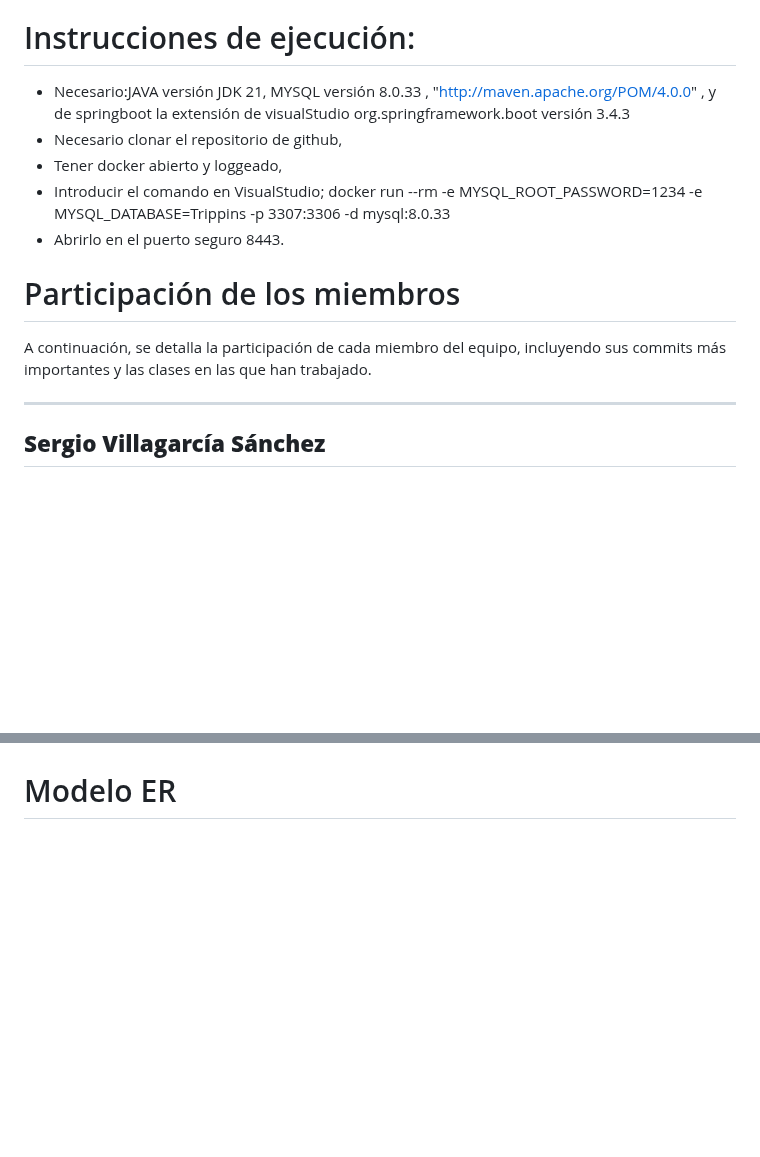
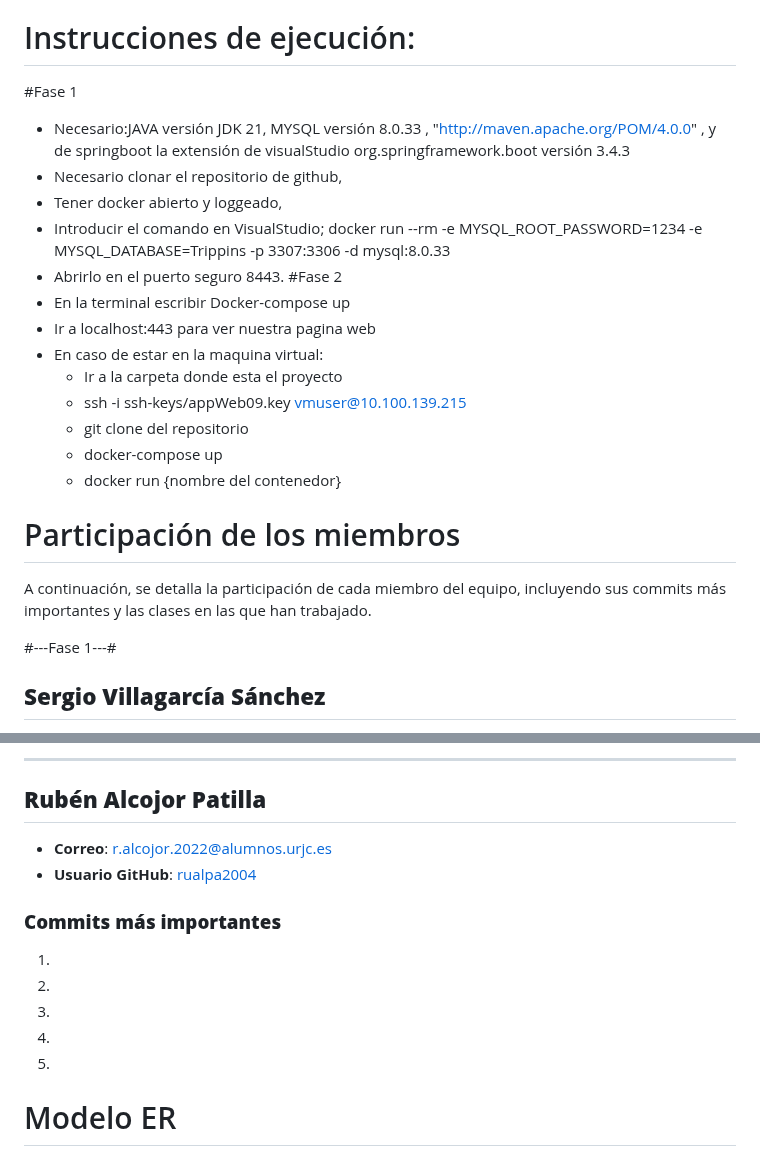
Before and after one commit to CodeURJC-DAW-2024-25/webapp09, a Markdown page: README.md, 2 parts joined by grey strips. Drawn GitHub-style; blank space fills up the shorter version.

Commit message:
empezar a añadir documentacion fase 2

```diff
--- a/README.md
+++ b/README.md
@@ -8,17 +8,28 @@
 - Rubén Alcojor Patilla |  mailto:r.alcojor.2022@alumnos.urjc.es  | rualpa2004
 
 # Instrucciones de ejecución:
+
+#Fase 1
 - Necesario:JAVA versión JDK 21, MYSQL versión 8.0.33 , "http://maven.apache.org/POM/4.0.0" , y de springboot la extensión de visualStudio org.springframework.boot versión 3.4.3
 - Necesario clonar el repositorio de github,
 - Tener docker abierto y loggeado,
 - Introducir el comando en VisualStudio; docker run --rm -e MYSQL_ROOT_PASSWORD=1234 -e MYSQL_DATABASE=Trippins -p 3307:3306 -d mysql:8.0.33
 - Abrirlo en el puerto seguro 8443.
+#Fase 2
+- En la terminal escribir Docker-compose up
+- Ir a localhost:443 para ver nuestra pagina web
+- En caso de estar en la maquina virtual:
+    - Ir a la carpeta donde esta el proyecto
+    - ssh -i ssh-keys/appWeb09.key vmuser@10.100.139.215
+    - git clone del repositorio
+    - docker-compose up
+    - docker run {nombre del contenedor}
 
 # Participación de los miembros
 
 A continuación, se detalla la participación de cada miembro del equipo, incluyendo sus commits más importantes y las clases en las que han trabajado.
 
----
+#---Fase 1---#
 
 ## **Sergio Villagarcía Sánchez**
 - **Correo**: [s.villagarcia.2019@alumnos.urjc.es](mailto:s.villagarcia.2019@alumnos.urjc.es)
@@ -173,3 +241,15 @@ A continuación, se detalla la participación de cada miembro del equipo, incluy
+---
+
+## **Rubén Alcojor Patilla**
+- **Correo**: [r.alcojor.2022@alumnos.urjc.es](mailto:r.alcojor.2022@alumnos.urjc.es)
+- **Usuario GitHub**: [rualpa2004](https://github.com/rualpa2004)
+
+### **Commits más importantes**
+1.
+2.
+3.
+4.
+5.
 
 
 # Modelo ER
```
Also changed, not shown: other parts of README.md (+57 -0 lines).
